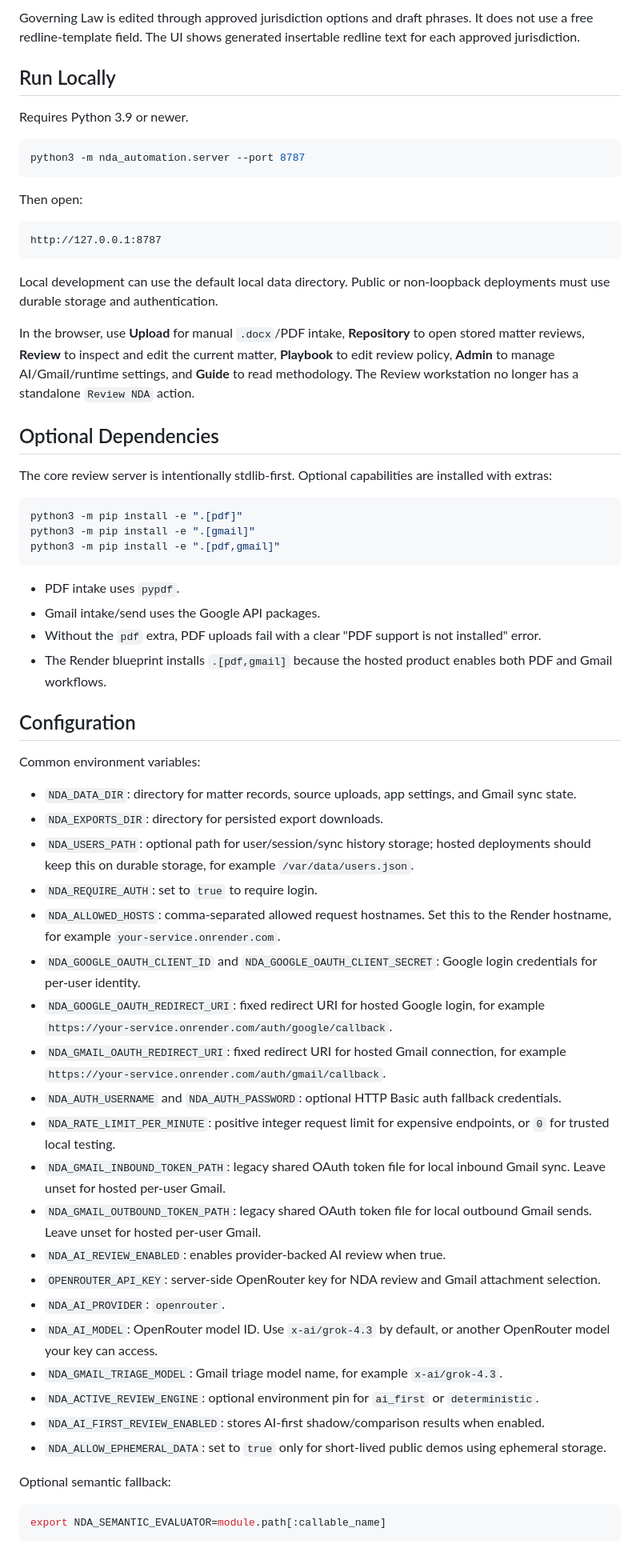
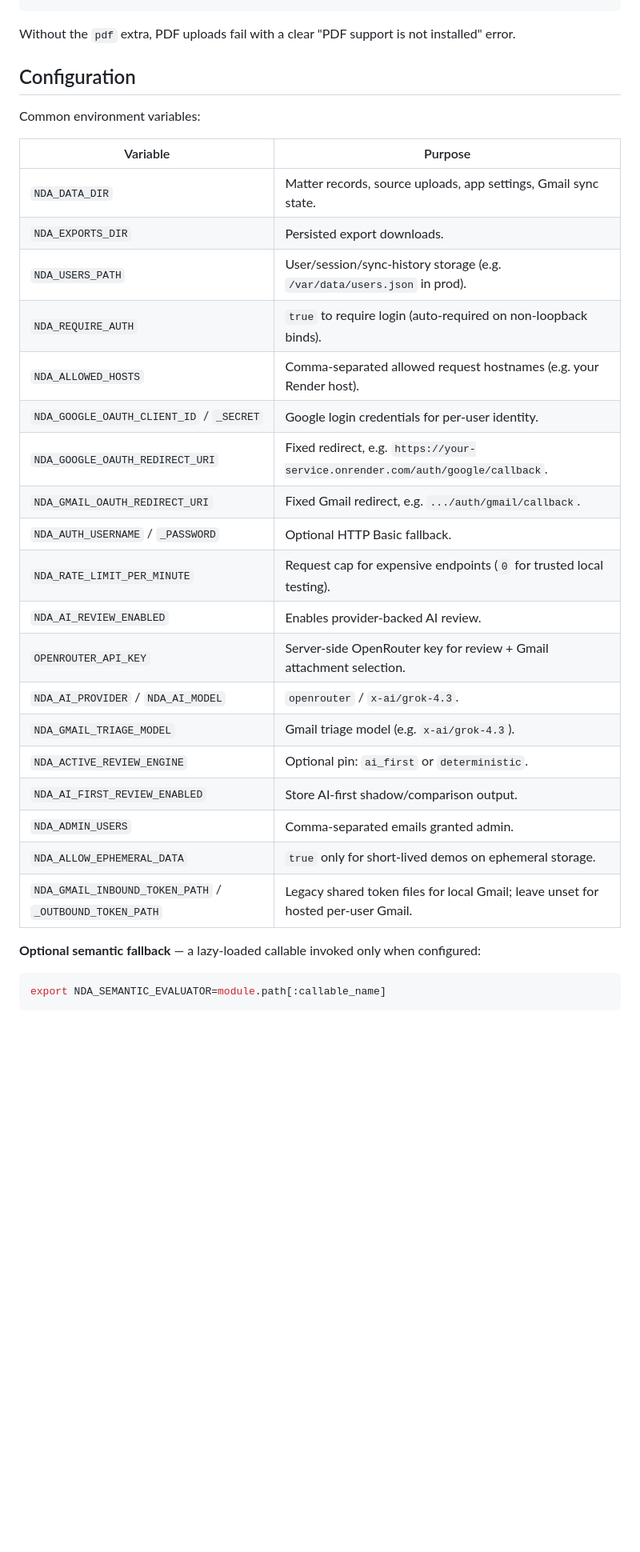
Before and after one commit to daniyalahmadasporalondon/nda-automation, a Markdown page: README.md, the part around one of its changes. Shown at 80% size. GitHub-like rendering; blank space fills up the shorter version.

````diff
--- a/README.md
+++ b/README.md
@@ -135,64 +133,32 @@ Playbook saves are validated before they are written. The frontend blocks unknow
-Governing Law is edited through approved jurisdiction options and draft phrases. It does not use a free redline-template field. The UI shows generated insertable redline text for each approved jurisdiction.
-
-## Run Locally
-
-Requires Python 3.9 or newer.
-
-```bash
-python3 -m nda_automation.server --port 8787
-```
-
-Then open:
-
-```text
-http://127.0.0.1:8787
-```
-
-Local development can use the default local data directory. Public or non-loopback deployments must use durable storage and authentication.
-
-In the browser, use **Upload** for manual `.docx`/PDF intake, **Repository** to open stored matter reviews, **Review** to inspect and edit the current matter, **Playbook** to edit review policy, **Admin** to manage AI/Gmail/runtime settings, and **Guide** to read methodology. The Review workstation no longer has a standalone `Review NDA` action.
-
-## Optional Dependencies
-
-The core review server is intentionally stdlib-first. Optional capabilities are installed with extras:
-
-```bash
-python3 -m pip install -e ".[pdf]"
-python3 -m pip install -e ".[gmail]"
-python3 -m pip install -e ".[pdf,gmail]"
-```
-
-- PDF intake uses `pypdf`.
-- Gmail intake/send uses the Google API packages.
-- Without the `pdf` extra, PDF uploads fail with a clear "PDF support is not installed" error.
-- The Render blueprint installs `.[pdf,gmail]` because the hosted product enables both PDF and Gmail workflows.
+Without the `pdf` extra, PDF uploads fail with a clear "PDF support is not installed" error.
 
 ## Configuration
 
 Common environment variables:
 
-- `NDA_DATA_DIR`: directory for matter records, source uploads, app settings, and Gmail sync state.
-- `NDA_EXPORTS_DIR`: directory for persisted export downloads.
-- `NDA_USERS_PATH`: optional path for user/session/sync history storage; hosted deployments should keep this on durable storage, for example `/var/data/users.json`.
-- `NDA_REQUIRE_AUTH`: set to `true` to require login.
-- `NDA_ALLOWED_HOSTS`: comma-separated allowed request hostnames. Set this to the Render hostname, for example `your-service.onrender.com`.
-- `NDA_GOOGLE_OAUTH_CLIENT_ID` and `NDA_GOOGLE_OAUTH_CLIENT_SECRET`: Google login credentials for per-user identity.
-- `NDA_GOOGLE_OAUTH_REDIRECT_URI`: fixed redirect URI for hosted Google login, for example `https://your-service.onrender.com/auth/google/callback`.
-- `NDA_GMAIL_OAUTH_REDIRECT_URI`: fixed redirect URI for hosted Gmail connection, for example `https://your-service.onrender.com/auth/gmail/callback`.
-- `NDA_AUTH_USERNAME` and `NDA_AUTH_PASSWORD`: optional HTTP Basic auth fallback credentials.
-- `NDA_RATE_LIMIT_PER_MINUTE`: positive integer request limit for expensive endpoints, or `0` for trusted local testing.
-- `NDA_GMAIL_INBOUND_TOKEN_PATH`: legacy shared OAuth token file for local inbound Gmail sync. Leave unset for hosted per-user Gmail.
-- `NDA_GMAIL_OUTBOUND_TOKEN_PATH`: legacy shared OAuth token file for local outbound Gmail sends. Leave unset for hosted per-user Gmail.
-- `NDA_AI_REVIEW_ENABLED`: enables provider-backed AI review when true.
-- `OPENROUTER_API_KEY`: server-side OpenRouter key for NDA review and Gmail attachment selection.
-- `NDA_AI_PROVIDER`: `openrouter`.
-- `NDA_AI_MODEL`: OpenRouter model ID. Use `x-ai/grok-4.3` by default, or another OpenRouter model your key can access.
-- `NDA_GMAIL_TRIAGE_MODEL`: Gmail triage model name, for example `x-ai/grok-4.3`.
-- `NDA_ACTIVE_REVIEW_ENGINE`: optional environment pin for `ai_first` or `deterministic`.
-- `NDA_AI_FIRST_REVIEW_ENABLED`: stores AI-first shadow/comparison results when enabled.
-- `NDA_ALLOW_EPHEMERAL_DATA`: set to `true` only for short-lived public demos using ephemeral storage.
+| Variable | Purpose |
+| --- | --- |
+| `NDA_DATA_DIR` | Matter records, source uploads, app settings, Gmail sync state. |
+| `NDA_EXPORTS_DIR` | Persisted export downloads. |
+| `NDA_USERS_PATH` | User/session/sync-history storage (e.g. `/var/data/users.json` in prod). |
+| `NDA_REQUIRE_AUTH` | `true` to require login (auto-required on non-loopback binds). |
+| `NDA_ALLOWED_HOSTS` | Comma-separated allowed request hostnames (e.g. your Render host). |
+| `NDA_GOOGLE_OAUTH_CLIENT_ID` / `_SECRET` | Google login credentials for per-user identity. |
+| `NDA_GOOGLE_OAUTH_REDIRECT_URI` | Fixed redirect, e.g. `https://your-service.onrender.com/auth/google/callback`. |
+| `NDA_GMAIL_OAUTH_REDIRECT_URI` | Fixed Gmail redirect, e.g. `.../auth/gmail/callback`. |
+| `NDA_AUTH_USERNAME` / `_PASSWORD` | Optional HTTP Basic fallback. |
+| `NDA_RATE_LIMIT_PER_MINUTE` | Request cap for expensive endpoints (`0` for trusted local testing). |
+| `NDA_AI_REVIEW_ENABLED` | Enables provider-backed AI review. |
+| `OPENROUTER_API_KEY` | Server-side OpenRouter key for review + Gmail attachment selection. |
+| `NDA_AI_PROVIDER` / `NDA_AI_MODEL` | `openrouter` / `x-ai/grok-4.3`. |
+| `NDA_GMAIL_TRIAGE_MODEL` | Gmail triage model (e.g. `x-ai/grok-4.3`). |
+| `NDA_ACTIVE_REVIEW_ENGINE` | Optional pin: `ai_first` or `deterministic`. |
+| `NDA_AI_FIRST_REVIEW_ENABLED` | Store AI-first shadow/comparison output. |
+| `NDA_ADMIN_USERS` | Comma-separated emails granted admin. |
+| `NDA_ALLOW_EPHEMERAL_DATA` | `true` only for short-lived demos on ephemeral storage. |
+| `NDA_GMAIL_INBOUND_TOKEN_PATH` / `_OUTBOUND_TOKEN_PATH` | Legacy shared token files for local Gmail; leave unset for hosted per-user Gmail. |
 
-Optional semantic fallback:
+**Optional semantic fallback** — a lazy-loaded callable invoked only when configured:
 
 ```bash
 export NDA_SEMANTIC_EVALUATOR=module.path[:callable_name]
````
Also changed, not shown: other parts of README.md (+174 -237 lines).
